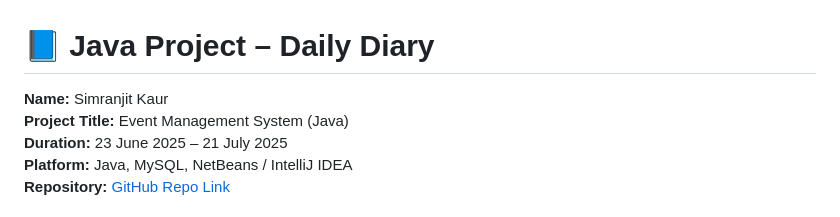
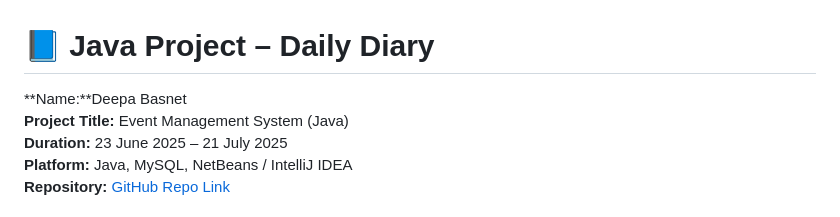
Before and after one commit to SimranjitKaur543/Java-Project, a Markdown page: Java_Project_Daily_Diary.md, the part around the change. Drawn GitHub-style.

```diff
--- a/Java_Project_Daily_Diary.md
+++ b/Java_Project_Daily_Diary.md
@@ -1,5 +1,5 @@
 # 📘 Java Project – Daily Diary
-**Name:** Simranjit Kaur
+**Name:**Deepa Basnet
 **Project Title:** Event Management System (Java)
 **Duration:** 23 June 2025 – 21 July 2025
 **Platform:** Java, MySQL, NetBeans / IntelliJ IDEA
```
